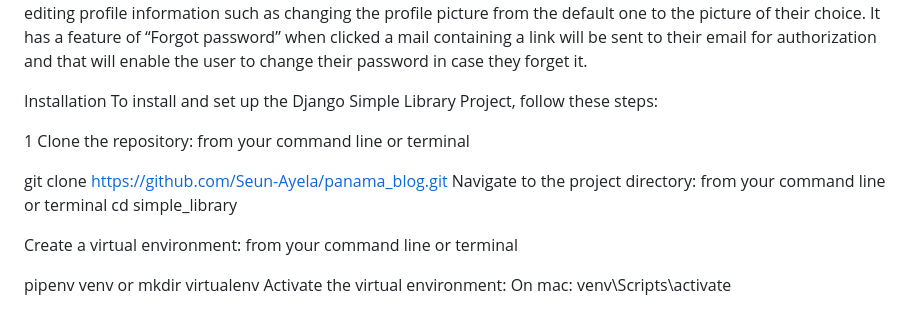
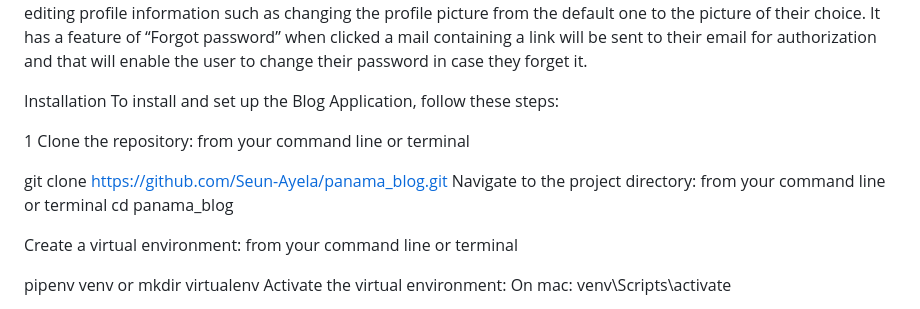
Before and after one commit to Seun-Ayela/Panama_Blog, a Markdown page: README.md, the part around the change. GitHub-like rendering.

Commit message:
Made new changes to  README.md

```diff
--- a/README.md
+++ b/README.md
@@ -25,12 +25,12 @@ It also has a feature of editing profile information such as changing the profil
 It has a feature of “Forgot password” when clicked a mail containing a link will be sent to their email for authorization and that will enable the user to change their password in case they forget it.
 
 Installation
-To install and set up the Django Simple Library Project, follow these steps:
+To install and set up the Blog Application, follow these steps:
 
 1 Clone the repository: from your command line or terminal
 
 git clone https://github.com/Seun-Ayela/panama_blog.git
-Navigate to the project directory: from your command line or terminal cd simple_library
+Navigate to the project directory: from your command line or terminal cd panama_blog
 
 Create a virtual environment: from your command line or terminal
 
```
